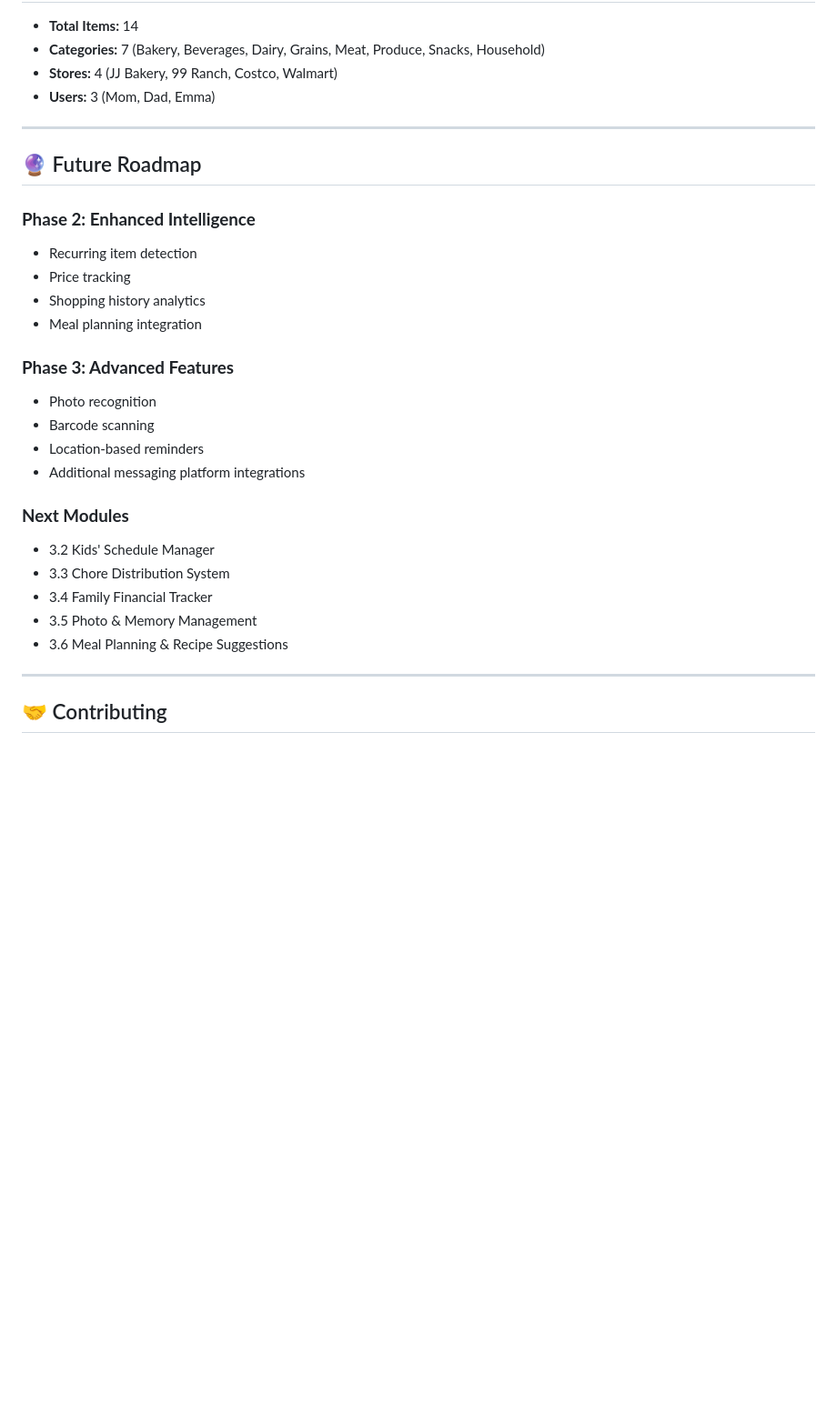
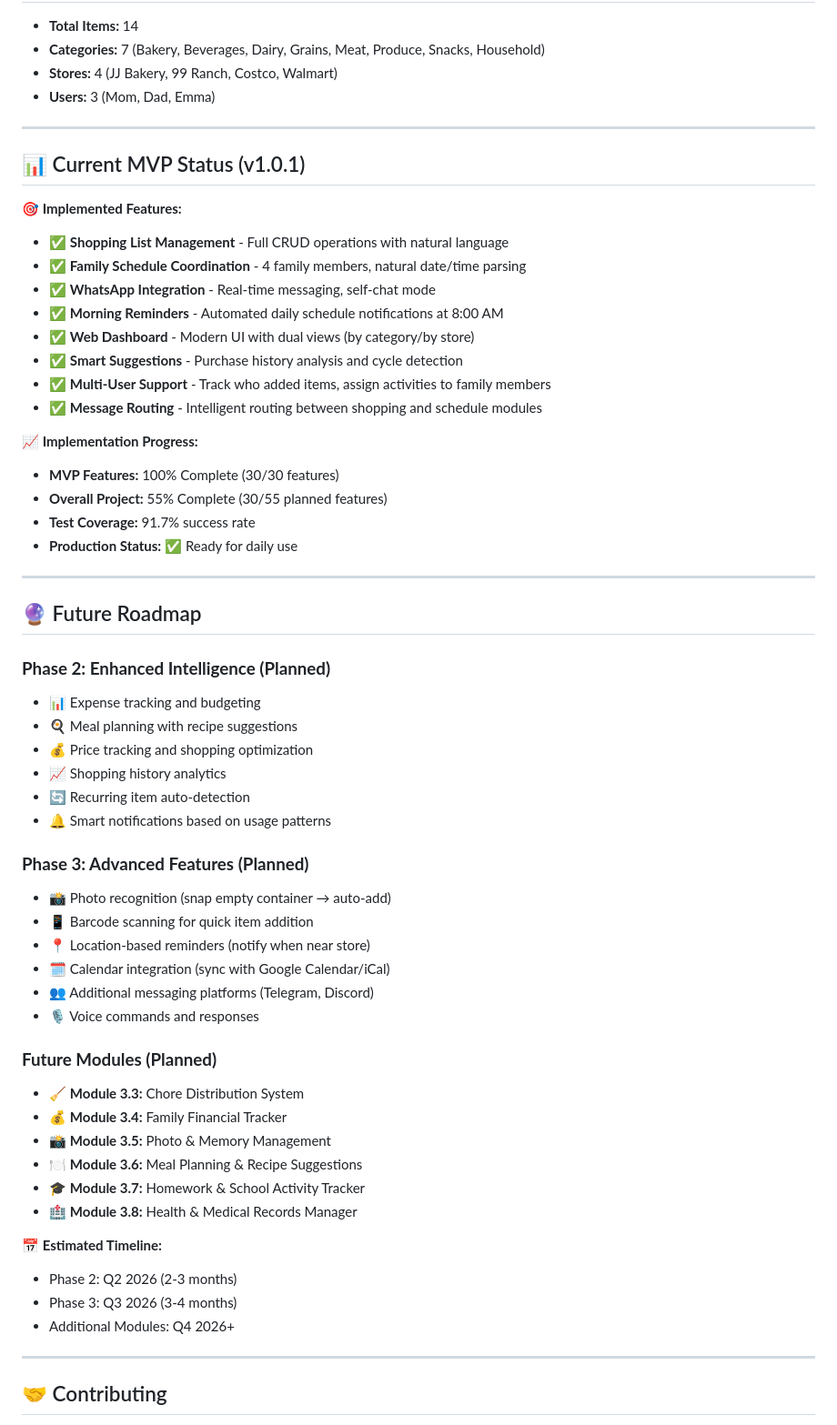
Before and after one commit to whynotSQA/familyhub, a Markdown page: README.md, the part around one of its changes. Shown at 91% size. GitHub-like rendering; blank space fills up the shorter version.

Commit message:
docs: Update README with MVP status and future roadmap
- Clarified v1.0.1 is MVP release
- Added 'Current Features (MVP)' section in header
- Added 'Coming Soon' preview in header
- Created detailed 'Current MVP Status' section with implementation progress
- Expanded 'Future Roadmap' with Phase 2, 3, and future modules
- Added estimated timeline for future releases
- Emphasized 55% overall completion vs 100% MVP completion

```diff
--- a/README.md
+++ b/README.md
@@ -288,26 +302,56 @@ For detailed architecture documentation, see [ARCHITECTURE.md](./ARCHITECTURE.md
 
 ---
 
+## 📊 Current MVP Status (v1.0.1)
+
+**🎯 Implemented Features:**
+- ✅ **Shopping List Management** - Full CRUD operations with natural language
+- ✅ **Family Schedule Coordination** - 4 family members, natural date/time parsing
+- ✅ **WhatsApp Integration** - Real-time messaging, self-chat mode
+- ✅ **Morning Reminders** - Automated daily schedule notifications at 8:00 AM
+- ✅ **Web Dashboard** - Modern UI with dual views (by category/by store)
+- ✅ **Smart Suggestions** - Purchase history analysis and cycle detection
+- ✅ **Multi-User Support** - Track who added items, assign activities to family members
+- ✅ **Message Routing** - Intelligent routing between shopping and schedule modules
+
+**📈 Implementation Progress:**
+- **MVP Features:** 100% Complete (30/30 features)
+- **Overall Project:** 55% Complete (30/55 planned features)
+- **Test Coverage:** 91.7% success rate
+- **Production Status:** ✅ Ready for daily use
+
+---
+
 ## 🔮 Future Roadmap
 
-### **Phase 2: Enhanced Intelligence**
-- Recurring item detection
-- Price tracking
-- Shopping history analytics
-- Meal planning integration
+### **Phase 2: Enhanced Intelligence (Planned)**
+- 📊 Expense tracking and budgeting
+- 🍳 Meal planning with recipe suggestions
+- 💰 Price tracking and shopping optimization
+- 📈 Shopping history analytics
+- 🔄 Recurring item auto-detection
+- 🔔 Smart notifications based on usage patterns
 
-### **Phase 3: Advanced Features**
-- Photo recognition
-- Barcode scanning
-- Location-based reminders
-- Additional messaging platform integrations
+### **Phase 3: Advanced Features (Planned)**
+- 📸 Photo recognition (snap empty container → auto-add)
+- 📱 Barcode scanning for quick item addition
+- 📍 Location-based reminders (notify when near store)
+- 🗓️ Calendar integration (sync with Google Calendar/iCal)
+- 👥 Additional messaging platforms (Telegram, Discord)
+- 🎙️ Voice commands and responses
 
-### **Next Modules**
-- 3.2 Kids' Schedule Manager
-- 3.3 Chore Distribution System
-- 3.4 Family Financial Tracker
-- 3.5 Photo & Memory Management
-- 3.6 Meal Planning & Recipe Suggestions
+### **Future Modules (Planned)**
+- 🧹 **Module 3.3:** Chore Distribution System
+- 💰 **Module 3.4:** Family Financial Tracker
+- 📸 **Module 3.5:** Photo & Memory Management
+- 🍽️ **Module 3.6:** Meal Planning & Recipe Suggestions
+- 🎓 **Module 3.7:** Homework & School Activity Tracker
+- 🏥 **Module 3.8:** Health & Medical Records Manager
+
+**📅 Estimated Timeline:**
+- Phase 2: Q2 2026 (2-3 months)
+- Phase 3: Q3 2026 (3-4 months)
+- Additional Modules: Q4 2026+
 
 ---
 
```
Also changed, not shown: other parts of README.md (+15 -1 lines).
